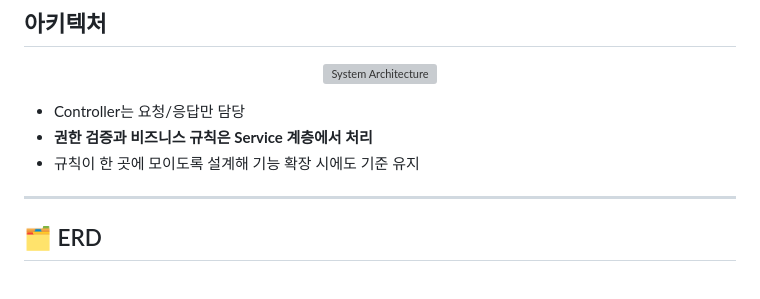
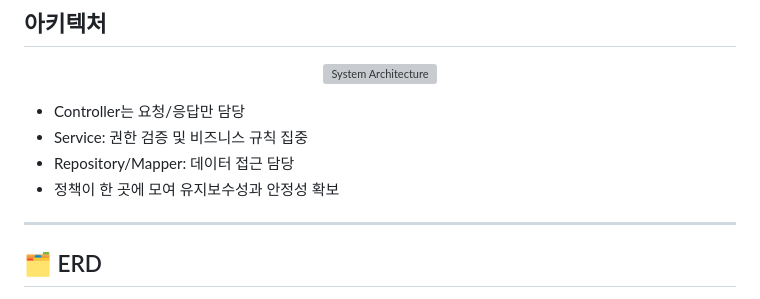
Before and after one commit to JeongEuiHan/boardapi-project, a Markdown page: README.md, the part around one of its changes. GitHub-like rendering; grey boxes are pictures that could not be loaded.

```diff
--- a/README.md
+++ b/README.md
@@ -129,8 +123,10 @@ boardapi/
 </p>
 
 - Controller는 요청/응답만 담당
-- **권한 검증과 비즈니스 규칙은 Service 계층에서 처리**
-- 규칙이 한 곳에 모이도록 설계해 기능 확장 시에도 기준 유지
+- Service: 권한 검증 및 비즈니스 규칙 집중
+- Repository/Mapper: 데이터 접근 담당
+- 정책이 한 곳에 모여 유지보수성과 안정성 확보
+
 ---
 
 ## 🗂 ERD
```
Also changed, not shown: other parts of README.md (+26 -32 lines).
